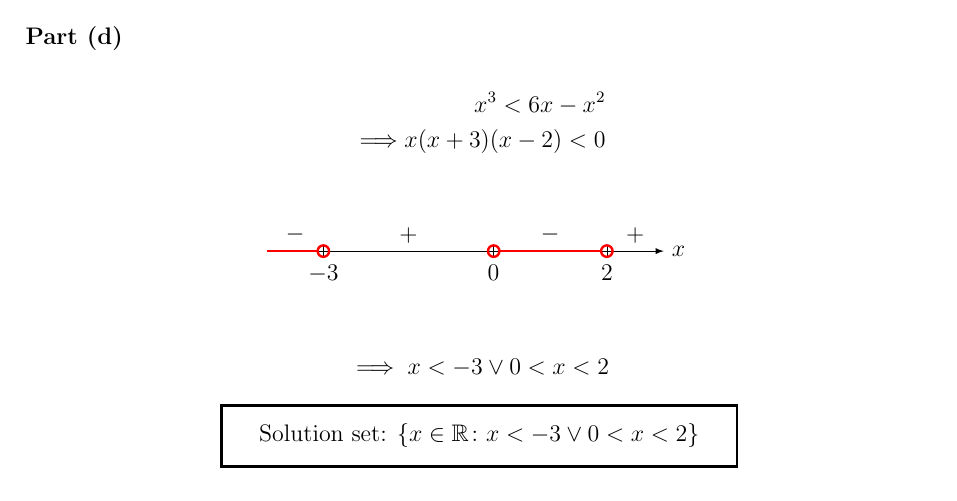
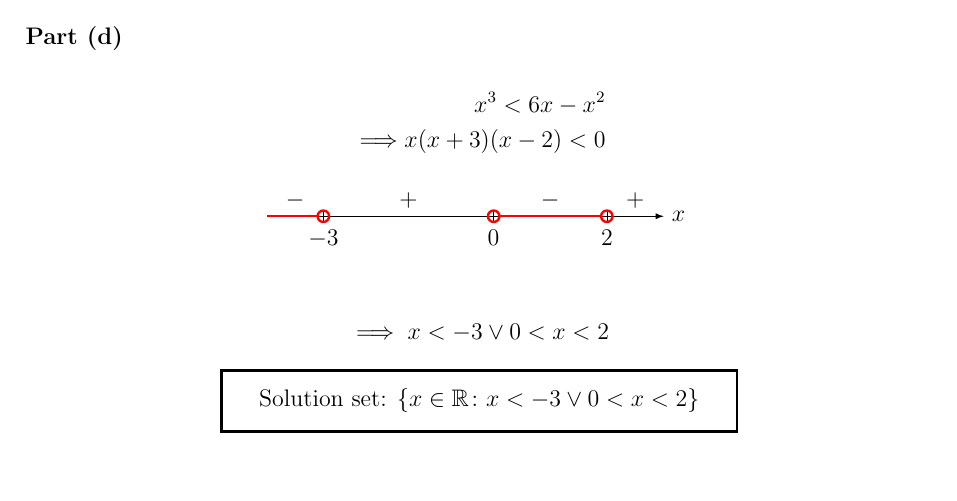
Before and after one commit to asdia0/TripleMath, a LaTeX problem sheet (Group A/Chapter A1/Tutorial A1/Tutorial A1.tex): part of page 5 of 20, cut so that both start at the same text, the shorter picture padded with empty space. The pictures show the PDF file Group A/Chapter A1/Tutorial A1/Tutorial A1.pdf that the author committed with the source.

Commit message:
Remove new line before \end{alignat*}

```diff
--- a/Group A/Chapter A1/Tutorial A1/Tutorial A1.tex
+++ b/Group A/Chapter A1/Tutorial A1/Tutorial A1.tex
@@ -174,7 +174,7 @@
         \part
             \begin{alignat*}{2}
                 &&x^3 < 6x-x^2\\
-                \implies&& x(x+3)(x-2) < 0\\
+                \implies&& x(x+3)(x-2) < 0
             \end{alignat*}
 
             \begin{center}
@@ -387,7 +387,7 @@
                 \implies&&x^3 - x &< x^2\\
                 \implies&&x^3 - x^2 - x &< 0\\
                 \implies&&x\left(x^2 - x - 1\right) &< 0\\
-                \implies&&x(x-\phi)(x-\bar{\phi}) &< 0\\
+                \implies&&x(x-\phi)(x-\bar{\phi}) &< 0
             \end{alignat*}
 
             \begin{center}
@@ -451,7 +451,7 @@
         \begin{alignat*}{2}
             &&\dfrac1{x^2+x-2} &< 0 \\
             \implies&& x^2 + x - 1 &< 0\\
-            \implies&& (x-1)(x+2) &< 0\\
+            \implies&& (x-1)(x+2) &< 0
         \end{alignat*}
 
 
@@ -798,7 +798,7 @@
             &&\dfrac{x-5}{1-x} &\geq 1, \qquad x \neq 1\\
             \implies&& (x-5)(1-x) &\geq \left(1-x\right)^2\\
             \implies&& 2x^2-8x+6 &\leq 0\\
-            \implies&& 2(x-1)(x-3) &\leq 0\\
+            \implies&& 2(x-1)(x-3) &\leq 0
         \end{alignat*}
 
         \begin{center}
```
Also changed, not shown: Group A/Chapter A1/Assignment A1/Assignment A1.tex (+1 -1 lines), Group A/Chapter A1/Assignment A1/Assignment A1.pdf, Group A/Chapter A1/Tutorial A1/Tutorial A1.pdf, Group A/Chapter A1/Tutorial A1/Tutorial A1.tex (4 more changed lines).
